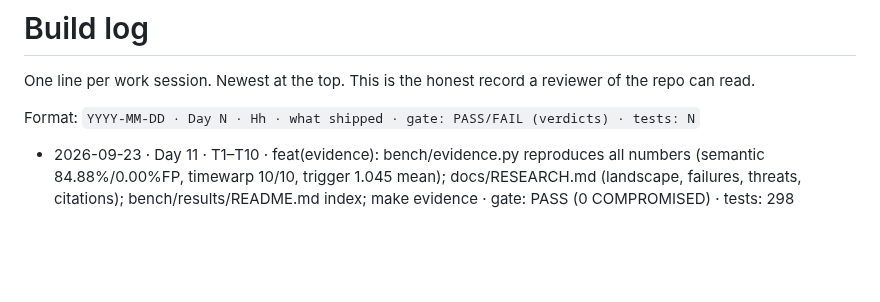
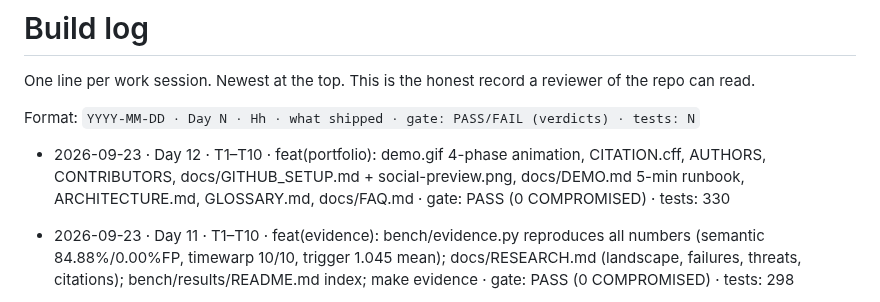
Before and after one commit to GarvitAgrawal04/SENTINEL, a Markdown page: docs/build/PROGRESS.md, the part around the change. GitHub-like rendering; blank space fills up the shorter version.

```diff
--- a/docs/build/PROGRESS.md
+++ b/docs/build/PROGRESS.md
@@ -6,6 +6,8 @@ Format: `YYYY-MM-DD · Day N · Hh · what shipped · gate: PASS/FAIL (verdicts)
 
 
 <!-- add your lines above this comment -->
+
+- 2026-09-23 · Day 12 · T1–T10 · feat(portfolio): demo.gif 4-phase animation, CITATION.cff, AUTHORS, CONTRIBUTORS, docs/GITHUB_SETUP.md + social-preview.png, docs/DEMO.md 5-min runbook, ARCHITECTURE.md, GLOSSARY.md, docs/FAQ.md · gate: PASS (0 COMPROMISED) · tests: 330
 
 - 2026-09-23 · Day 11 · T1–T10 · feat(evidence): bench/evidence.py reproduces all numbers (semantic 84.88%/0.00%FP, timewarp 10/10, trigger 1.045 mean); docs/RESEARCH.md (landscape, failures, threats, citations); bench/results/README.md index; make evidence · gate: PASS (0 COMPROMISED) · tests: 298
 
```
Also changed, not shown: ARCHITECTURE.md (added, +144 -0 lines), CHANGELOG.md (+10 -0 lines), GLOSSARY.md (added, +49 -0 lines), README.md (+7 -7 lines), docs/DEMO.md (added, +155 -0 lines), docs/FAQ.md (added, +113 -0 lines), docs/GITHUB_SETUP.md (added, +57 -0 lines), docs/img/demo.gif, docs/img/social-preview.png (added), 8 other files.
